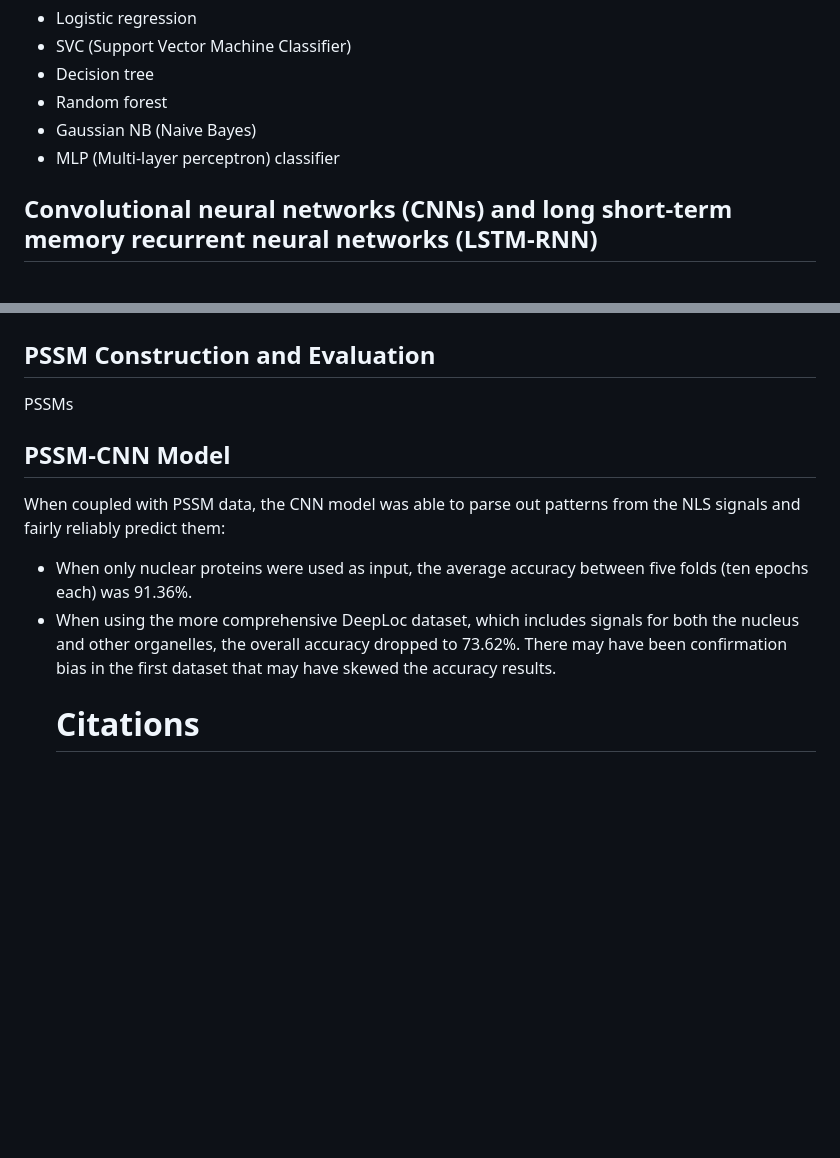
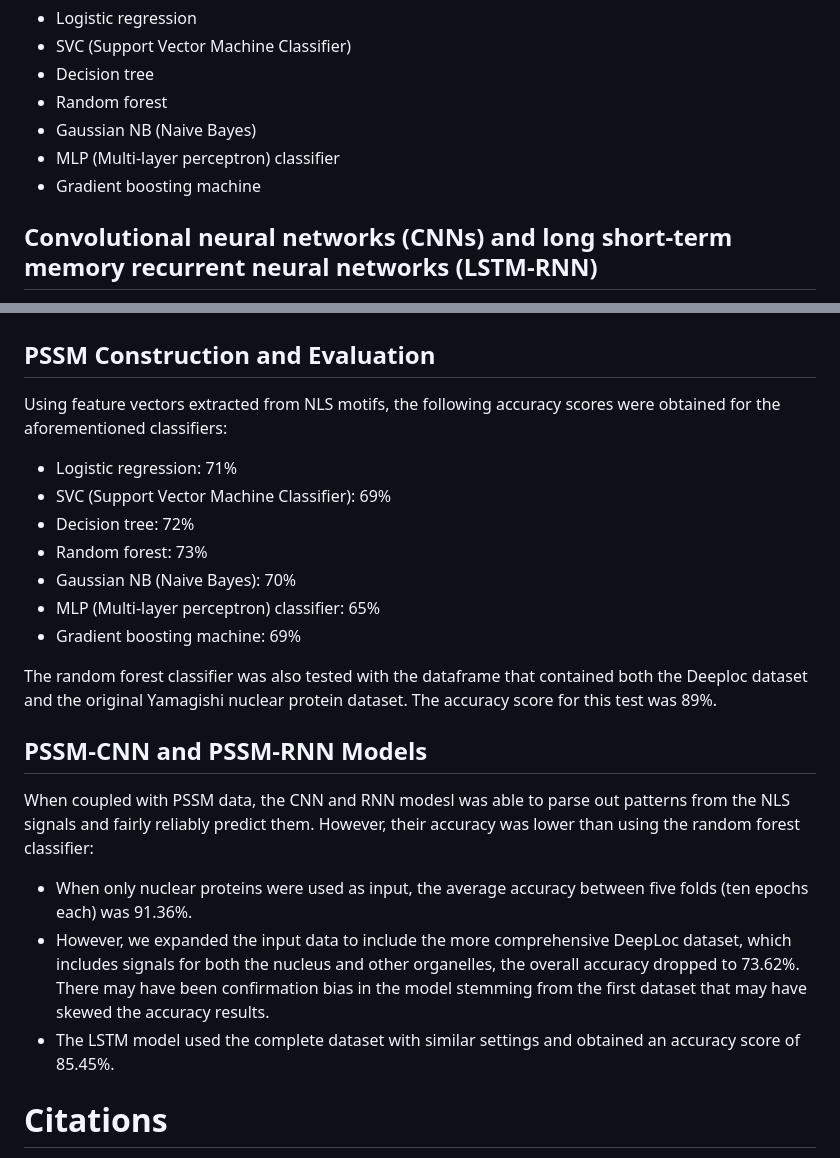
Before and after one commit to auerbachsd/NLSeer, a Markdown page: README.md, 2 parts joined by grey strips. Drawn GitHub-style; blank space fills up the shorter version.

Commit message:
updated accuracy results for PSSM and reformatted some lists

```diff
--- a/README.md
+++ b/README.md
@@ -65,12 +65,8 @@ Several types of binary classifiers were used to predict PSSMs:
     <li> Random forest </li>
     <li> Gaussian NB (Naive Bayes) </li>
     <li> MLP (Multi-layer perceptron) classifier </li>
+    <li> Gradient boosting machine </li>
 </ul>
-
-
-
-
-
 
 ## Convolutional neural networks (CNNs) and long short-term memory recurrent neural networks (LSTM-RNN)
 
@@ -84,15 +80,29 @@ A long short-term memory (LSTM) model was then used to predict the presence of N
 
 ## PSSM Construction and Evaluation
 
-PSSMs
+Using feature vectors extracted from NLS motifs, the following accuracy scores were obtained for the aforementioned classifiers:
 
-## PSSM-CNN Model
+<ul>
+    <li> Logistic regression: 71% </li>
+    <li> SVC (Support Vector Machine Classifier): 69% </li>
+    <li> Decision tree: 72% </li>
+    <li> Random forest: 73% </li>
+    <li> Gaussian NB (Naive Bayes): 70% </li>
+    <li> MLP (Multi-layer perceptron) classifier: 65% </li>
+    <li> Gradient boosting machine: 69% </li>
+</ul>
 
-When coupled with PSSM data, the CNN model was able to parse out patterns from the NLS signals and fairly reliably predict them:
+The random forest classifier was also tested with the dataframe that contained both the Deeploc dataset and the original Yamagishi nuclear protein dataset. The accuracy score for this test was 89%.
+
+## PSSM-CNN and PSSM-RNN Models
+
+When coupled with PSSM data, the CNN and RNN modesl was able to parse out patterns from the NLS signals and fairly reliably predict them. However, their accuracy was lower than using the random forest classifier:
 
 <ul>
     <li> When only nuclear proteins were used as input, the average accuracy between five folds (ten epochs each) was 91.36%. </li>
-    <li> When using the more comprehensive DeepLoc dataset, which includes signals for both the nucleus and other organelles, the overall accuracy dropped to 73.62%. There may have been confirmation bias in the first dataset that may have skewed the accuracy results.
+    <li> However, we expanded the input data to include the more comprehensive DeepLoc dataset, which includes signals for both the nucleus and other organelles, the overall accuracy dropped to 73.62%. There may have been confirmation bias in the model stemming from the first dataset that may have skewed the accuracy results. </li>
+    <li> The LSTM model used the complete dataset with similar settings and obtained an accuracy score of 85.45%. </li>
+</ul>
 
 
 
```
Also changed, not shown: other parts of README.md (+1 -0 lines).
